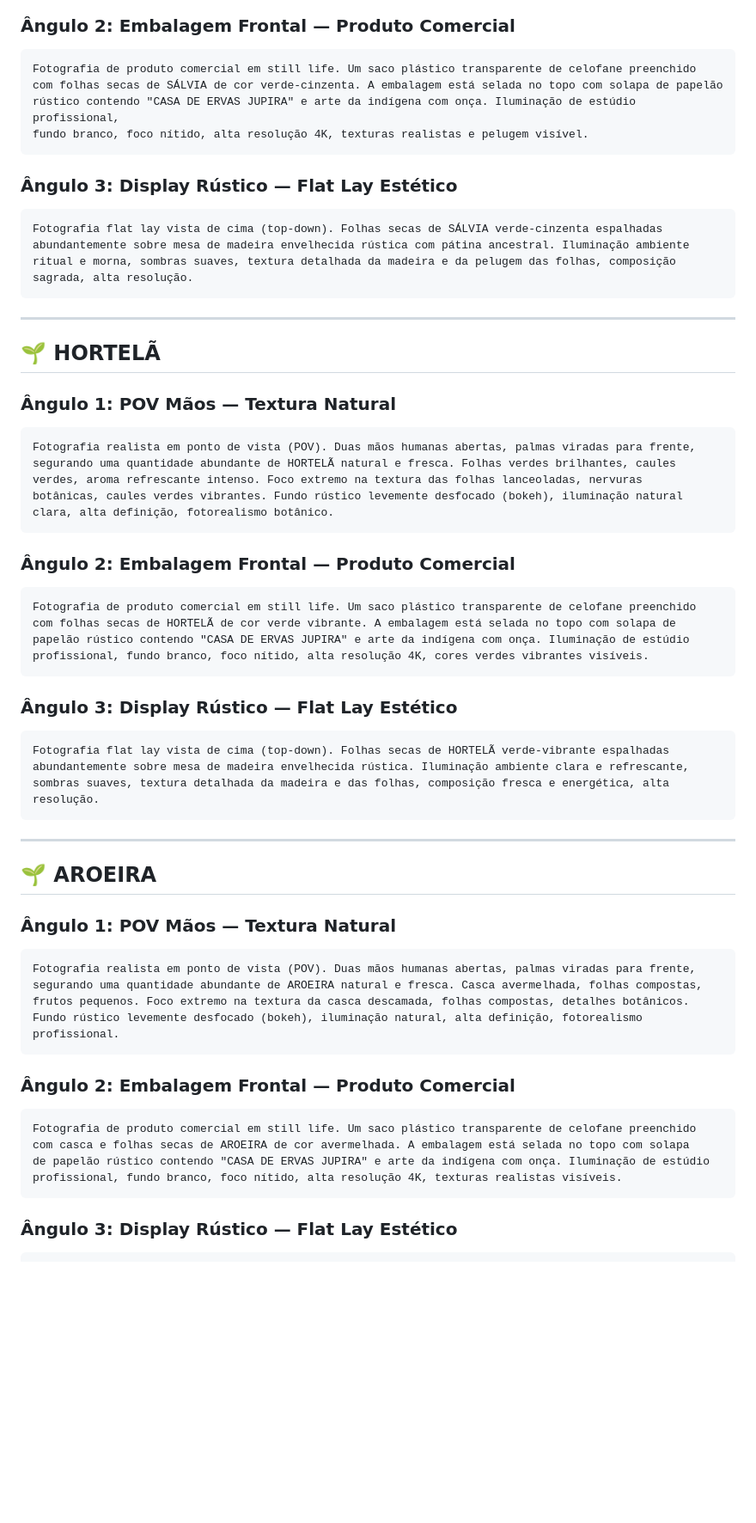
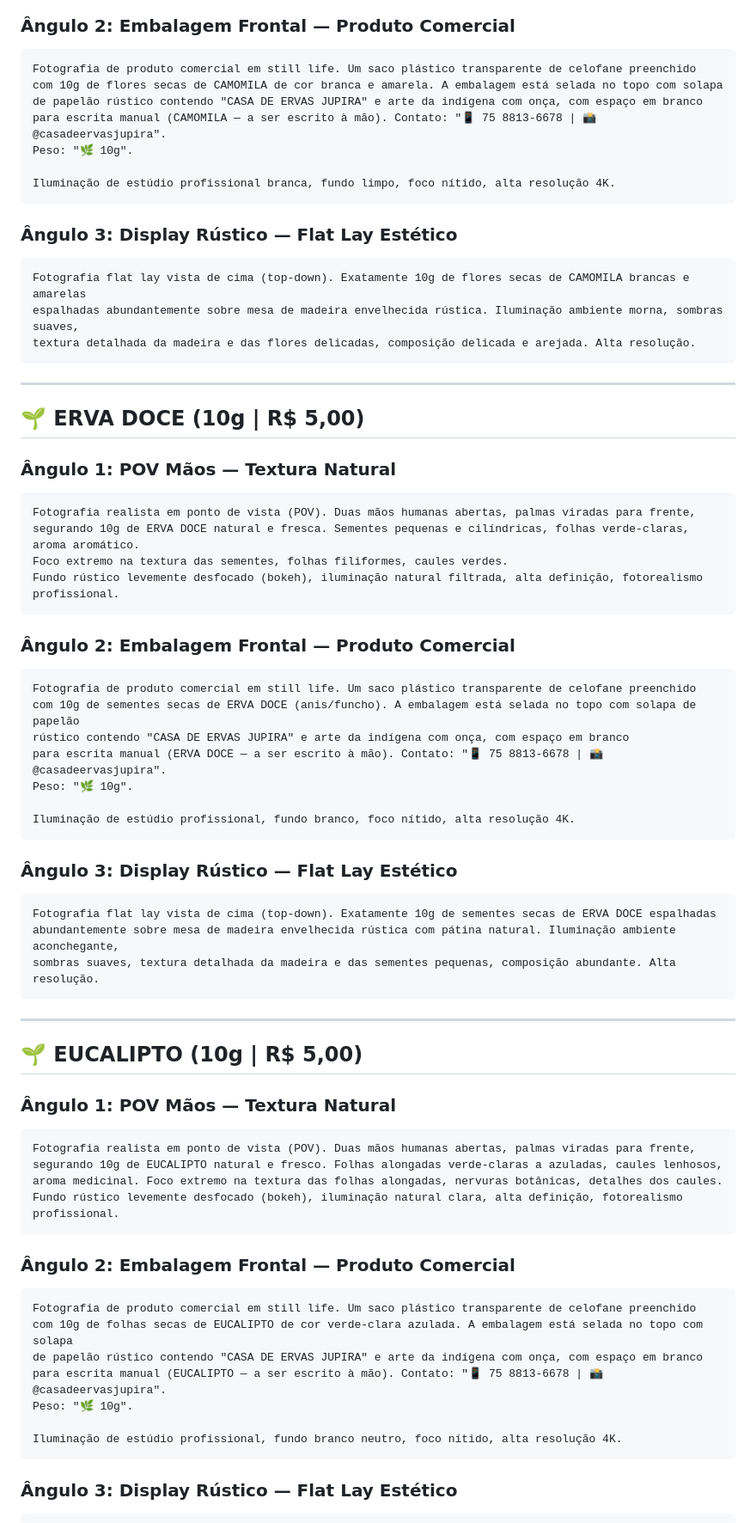
Before and after one commit to Deivisan/casa-de-ervas-jupira, a Markdown page: PROMPTS-GERACAO-IMAGENS.md, the part around one of its changes. Shown at 86% size. Drawn GitHub-style; blank space fills up the shorter version.

````diff
--- a/PROMPTS-GERACAO-IMAGENS.md
+++ b/PROMPTS-GERACAO-IMAGENS.md
@@ -294,67 +265,72 @@ fotorealismo profissional.
 ### Ângulo 2: Embalagem Frontal — Produto Comercial
 ```
 Fotografia de produto comercial em still life. Um saco plástico transparente de celofane preenchido
-com folhas secas de SÁLVIA de cor verde-cinzenta. A embalagem está selada no topo com solapa de papelão
-rústico contendo "CASA DE ERVAS JUPIRA" e arte da indígena com onça. Iluminação de estúdio profissional,
-fundo branco, foco nítido, alta resolução 4K, texturas realistas e pelugem visível.
+com 10g de flores secas de CAMOMILA de cor branca e amarela. A embalagem está selada no topo com solapa
+de papelão rústico contendo "CASA DE ERVAS JUPIRA" e arte da indígena com onça, com espaço em branco
+para escrita manual (CAMOMILA — a ser escrito à mão). Contato: "📱 75 8813-6678 | 📸 @casadeervasjupira".
+Peso: "🌿 10g".
+
+Iluminação de estúdio profissional branca, fundo limpo, foco nítido, alta resolução 4K.
 ```
 
 ### Ângulo 3: Display Rústico — Flat Lay Estético
 ```
-Fotografia flat lay vista de cima (top-down). Folhas secas de SÁLVIA verde-cinzenta espalhadas
-abundantemente sobre mesa de madeira envelhecida rústica com pátina ancestral. Iluminação ambiente
-ritual e morna, sombras suaves, textura detalhada da madeira e da pelugem das folhas, composição
-sagrada, alta resolução.
+Fotografia flat lay vista de cima (top-down). Exatamente 10g de flores secas de CAMOMILA brancas e amarelas
+espalhadas abundantemente sobre mesa de madeira envelhecida rústica. Iluminação ambiente morna, sombras suaves,
+textura detalhada da madeira e das flores delicadas, composição delicada e arejada. Alta resolução.
 ```
 
 ---
 
-## 🌱 HORTELÃ
+## 🌱 ERVA DOCE (10g | R$ 5,00)
 
 ### Ângulo 1: POV Mãos — Textura Natural
 ```
 Fotografia realista em ponto de vista (POV). Duas mãos humanas abertas, palmas viradas para frente,
-segurando uma quantidade abundante de HORTELÃ natural e fresca. Folhas verdes brilhantes, caules
-verdes, aroma refrescante intenso. Foco extremo na textura das folhas lanceoladas, nervuras
-botânicas, caules verdes vibrantes. Fundo rústico levemente desfocado (bokeh), iluminação natural
-clara, alta definição, fotorealismo botânico.
+segurando 10g de ERVA DOCE natural e fresca. Sementes pequenas e cilíndricas, folhas verde-claras, aroma aromático.
+Foco extremo na textura das sementes, folhas filiformes, caules verdes.
+Fundo rústico levemente desfocado (bokeh), iluminação natural filtrada, alta definição, fotorealismo profissional.
 ```
 
 ### Ângulo 2: Embalagem Frontal — Produto Comercial
 ```
 Fotografia de produto comercial em still life. Um saco plástico transparente de celofane preenchido
-com folhas secas de HORTELÃ de cor verde vibrante. A embalagem está selada no topo com solapa de
-papelão rústico contendo "CASA DE ERVAS JUPIRA" e arte da indígena com onça. Iluminação de estúdio
-profissional, fundo branco, foco nítido, alta resolução 4K, cores verdes vibrantes visíveis.
+com 10g de sementes secas de ERVA DOCE (anis/funcho). A embalagem está selada no topo com solapa de papelão
+rústico contendo "CASA DE ERVAS JUPIRA" e arte da indígena com onça, com espaço em branco
+para escrita manual (ERVA DOCE — a ser escrito à mão). Contato: "📱 75 8813-6678 | 📸 @casadeervasjupira".
+Peso: "🌿 10g".
+
+Iluminação de estúdio profissional, fundo branco, foco nítido, alta resolução 4K.
 ```
 
 ### Ângulo 3: Display Rústico — Flat Lay Estético
 ```
-Fotografia flat lay vista de cima (top-down). Folhas secas de HORTELÃ verde-vibrante espalhadas
-abundantemente sobre mesa de madeira envelhecida rústica. Iluminação ambiente clara e refrescante,
-sombras suaves, textura detalhada da madeira e das folhas, composição fresca e energética, alta
-resolução.
+Fotografia flat lay vista de cima (top-down). Exatamente 10g de sementes secas de ERVA DOCE espalhadas
+abundantemente sobre mesa de madeira envelhecida rústica com pátina natural. Iluminação ambiente aconchegante,
+sombras suaves, textura detalhada da madeira e das sementes pequenas, composição abundante. Alta resolução.
 ```
 
 ---
 
-## 🌱 AROEIRA
+## 🌱 EUCALIPTO (10g | R$ 5,00)
 
 ### Ângulo 1: POV Mãos — Textura Natural
 ```
 Fotografia realista em ponto de vista (POV). Duas mãos humanas abertas, palmas viradas para frente,
-segurando uma quantidade abundante de AROEIRA natural e fresca. Casca avermelhada, folhas compostas,
-frutos pequenos. Foco extremo na textura da casca descamada, folhas compostas, detalhes botânicos.
-Fundo rústico levemente desfocado (bokeh), iluminação natural, alta definição, fotorealismo
-profissional.
+segurando 10g de EUCALIPTO natural e fresco. Folhas alongadas verde-claras a azuladas, caules lenhosos,
+aroma medicinal. Foco extremo na textura das folhas alongadas, nervuras botânicas, detalhes dos caules.
+Fundo rústico levemente desfocado (bokeh), iluminação natural clara, alta definição, fotorealismo profissional.
 ```
 
 ### Ângulo 2: Embalagem Frontal — Produto Comercial
 ```
 Fotografia de produto comercial em still life. Um saco plástico transparente de celofane preenchido
-com casca e folhas secas de AROEIRA de cor avermelhada. A embalagem está selada no topo com solapa
-de papelão rústico contendo "CASA DE ERVAS JUPIRA" e arte da indígena com onça. Iluminação de estúdio
-profissional, fundo branco, foco nítido, alta resolução 4K, texturas realistas visíveis.
+com 10g de folhas secas de EUCALIPTO de cor verde-clara azulada. A embalagem está selada no topo com solapa
+de papelão rústico contendo "CASA DE ERVAS JUPIRA" e arte da indígena com onça, com espaço em branco
+para escrita manual (EUCALIPTO — a ser escrito à mão). Contato: "📱 75 8813-6678 | 📸 @casadeervasjupira".
+Peso: "🌿 10g".
+
+Iluminação de estúdio profissional, fundo branco neutro, foco nítido, alta resolução 4K.
 ```
 
 ### Ângulo 3: Display Rústico — Flat Lay Estético
````
Also changed, not shown: other parts of PROMPTS-GERACAO-IMAGENS.md (+314 -230 lines).
